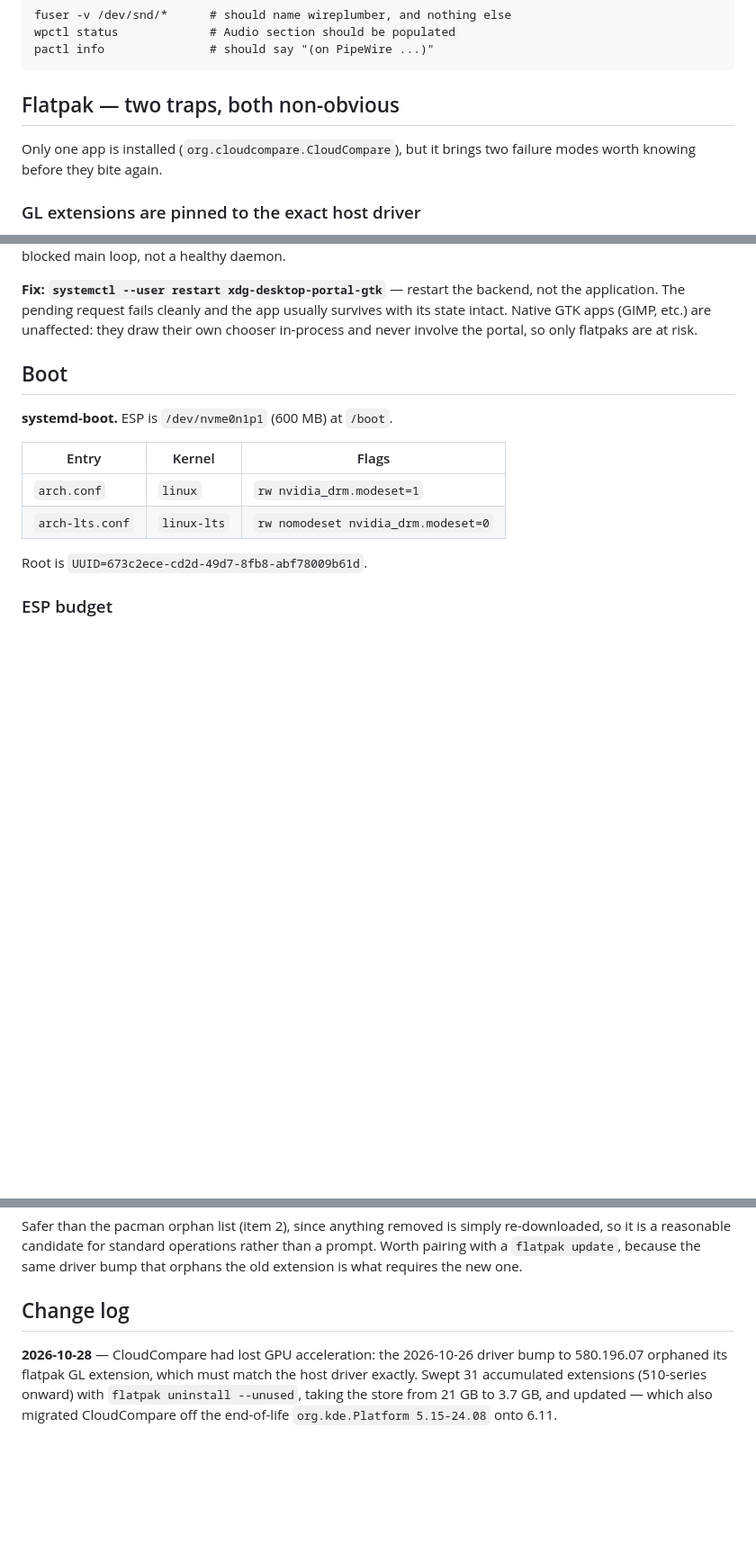
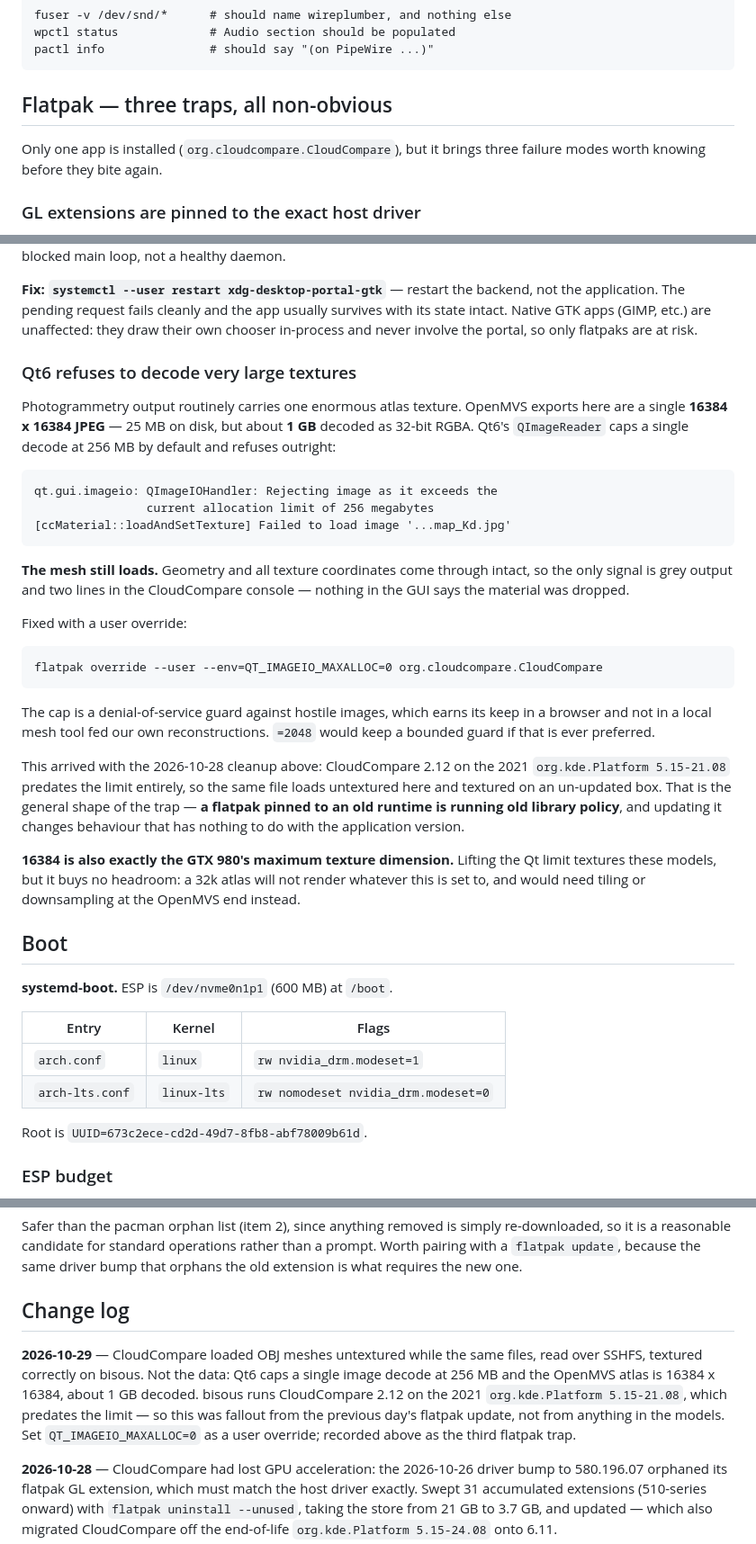
Before and after one commit to hacmorgan/hq, a Markdown page: etc/boxes/enzo-arch.md, 3 parts joined by grey strips. Shown at 90% size. Rendered like a GitHub page; blank space fills up the shorter version.

Commit message:
boxes: enzo — Qt6 texture allocation limit as a third flatpak trap
CloudCompare loaded OBJ meshes untextured while the same files, read over
SSHFS, textured correctly on bisous. Qt6's QImageReader caps a single decode
at 256 MB; the OpenMVS atlas is 16384x16384, ~1 GB decoded. bisous runs the
2021 org.kde.Platform 5.15-21.08, which predates the limit, so this was
fallout from the 10-28 flatpak update rather than anything in the models.

Records the general shape too: a flatpak pinned to an old runtime runs old
library policy, so updating it changes behaviour unrelated to the app
version. Also notes that 16384 is the GTX 980's maximum texture dimension,
so lifting the Qt limit buys no headroom for larger atlases.

Co-Authored-By: Claude Opus 5 <noreply@anthropic.com>

````diff
--- a/etc/boxes/enzo-arch.md
+++ b/etc/boxes/enzo-arch.md
@@ -128,9 +128,9 @@ wpctl status             # Audio section should be populated
 pactl info               # should say "(on PipeWire ...)"
 ```
 
-## Flatpak — two traps, both non-obvious
+## Flatpak — three traps, all non-obvious
 
-Only one app is installed (`org.cloudcompare.CloudCompare`), but it brings two
+Only one app is installed (`org.cloudcompare.CloudCompare`), but it brings three
 failure modes worth knowing before they bite again.
 
 ### GL extensions are pinned to the exact host driver
@@ -184,6 +184,45 @@ backend, not the application. The pending request fails cleanly and the app
 usually survives with its state intact. Native GTK apps (GIMP, etc.) are
 unaffected: they draw their own chooser in-process and never involve the
 portal, so only flatpaks are at risk.
+
+### Qt6 refuses to decode very large textures
+
+Photogrammetry output routinely carries one enormous atlas texture. OpenMVS
+exports here are a single **16384 x 16384 JPEG** — 25 MB on disk, but about
+**1 GB** decoded as 32-bit RGBA. Qt6's `QImageReader` caps a single decode at
+256 MB by default and refuses outright:
+
+```
+qt.gui.imageio: QImageIOHandler: Rejecting image as it exceeds the
+                current allocation limit of 256 megabytes
+[ccMaterial::loadAndSetTexture] Failed to load image '...map_Kd.jpg'
+```
+
+**The mesh still loads.** Geometry and all texture coordinates come through
+intact, so the only signal is grey output and two lines in the CloudCompare
+console — nothing in the GUI says the material was dropped.
+
+Fixed with a user override:
+
+```
+flatpak override --user --env=QT_IMAGEIO_MAXALLOC=0 org.cloudcompare.CloudCompare
+```
+
+The cap is a denial-of-service guard against hostile images, which earns its
+keep in a browser and not in a local mesh tool fed our own reconstructions.
+`=2048` would keep a bounded guard if that is ever preferred.
+
+This arrived with the 2026-10-28 cleanup above: CloudCompare 2.12 on the 2021
+`org.kde.Platform 5.15-21.08` predates the limit entirely, so the same file
+loads untextured here and textured on an un-updated box. That is the general
+shape of the trap — **a flatpak pinned to an old runtime is running old
+library policy**, and updating it changes behaviour that has nothing to do
+with the application version.
+
+**16384 is also exactly the GTX 980's maximum texture dimension.** Lifting the
+Qt limit textures these models, but it buys no headroom: a 32k atlas will not
+render whatever this is set to, and would need tiling or downsampling at the
+OpenMVS end instead.
 
 ## Boot
 
@@ -525,6 +564,15 @@ bump that orphans the old extension is what requires the new one.
 
 ## Change log
 
+**2026-10-29** — CloudCompare loaded OBJ meshes untextured while the same
+files, read over SSHFS, textured correctly on bisous. Not the data: Qt6 caps a
+single image decode at 256 MB and the OpenMVS atlas is 16384 x 16384, about
+1 GB decoded. bisous runs CloudCompare 2.12 on the 2021 `org.kde.Platform
+5.15-21.08`, which predates the limit — so this was fallout from the previous
+day's flatpak update, not from anything in the models. Set
+`QT_IMAGEIO_MAXALLOC=0` as a user override; recorded above as the third
+flatpak trap.
+
 **2026-10-28** — CloudCompare had lost GPU acceleration: the 2026-10-26 driver
 bump to 580.196.07 orphaned its flatpak GL extension, which must match the
 host driver exactly. Swept 31 accumulated extensions (510-series onward) with
````
